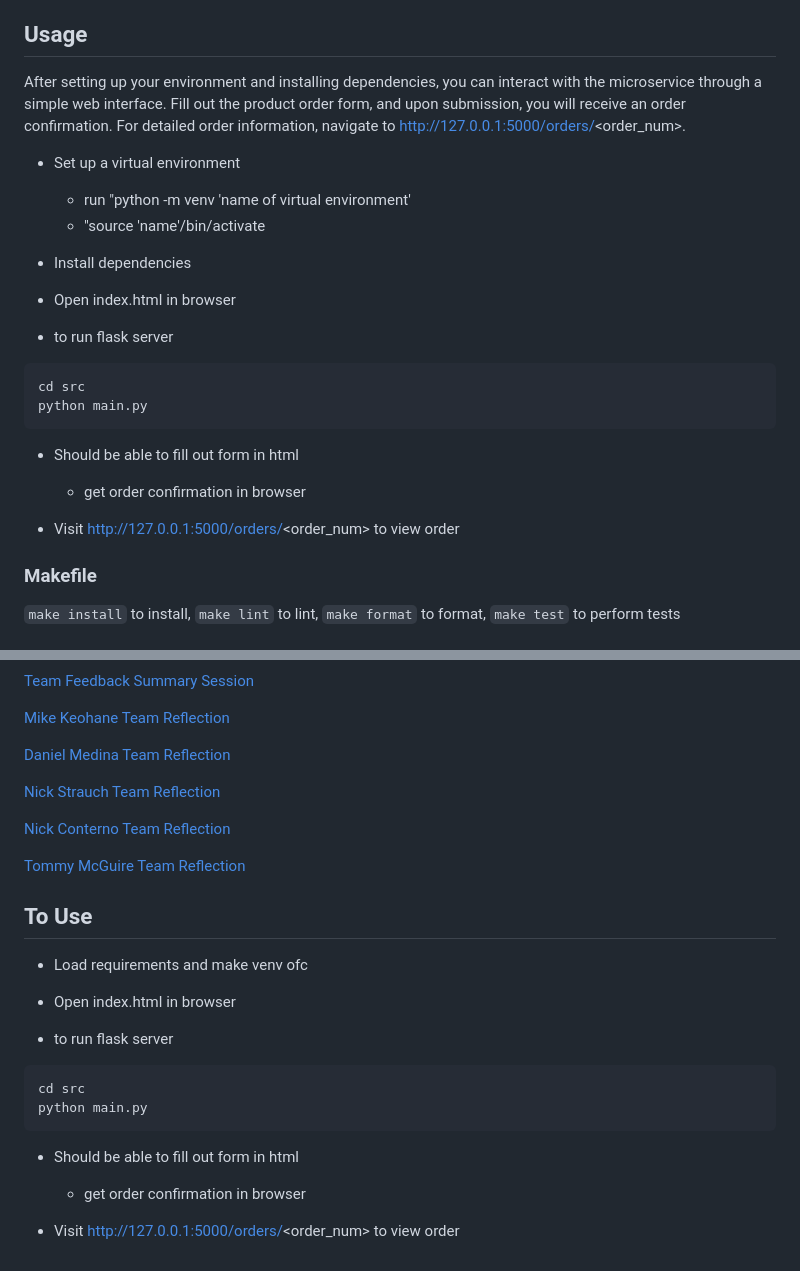
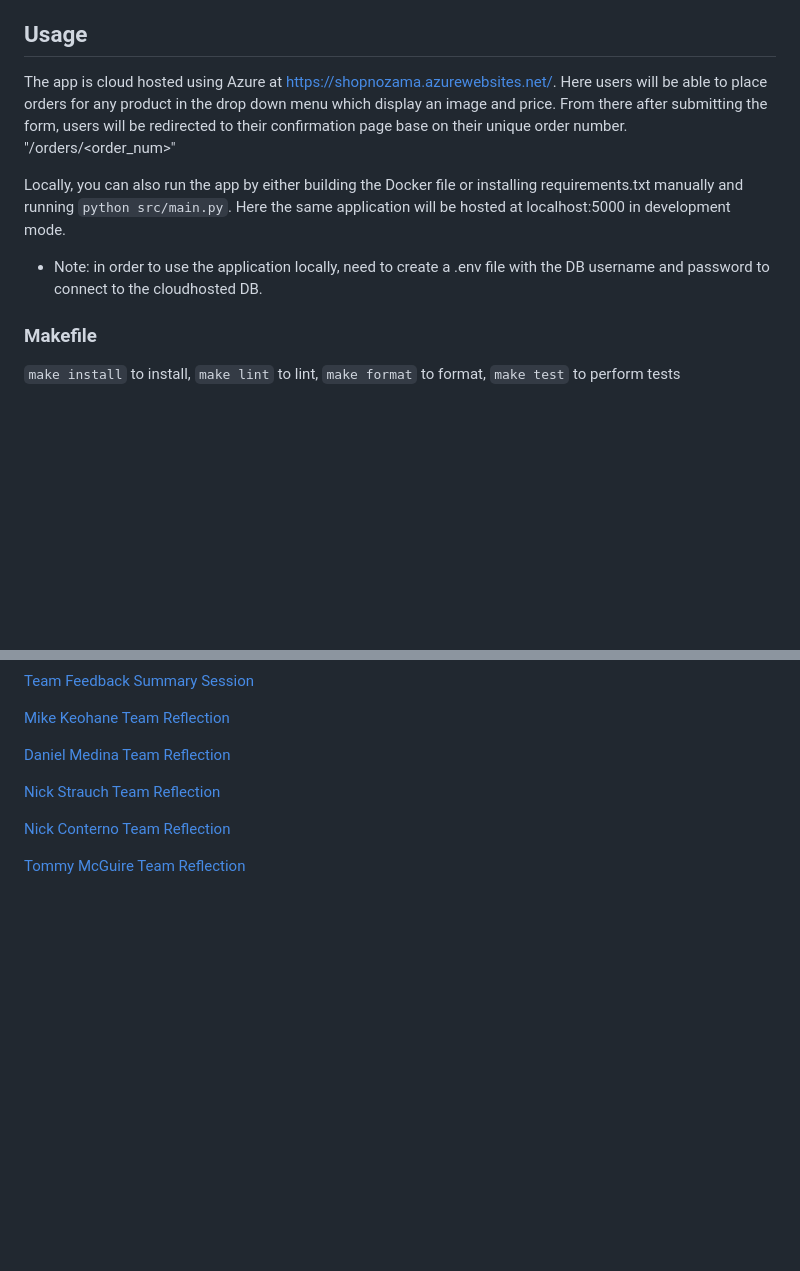
Before and after one commit to mkeohane01/IDS706-Microservice, a Markdown page: README.md, 2 parts joined by grey strips. Drawn GitHub-style; blank space fills up the shorter version.

````diff
--- a/README.md
+++ b/README.md
@@ -20,25 +19,11 @@ The provided architectural diagram visually represents our system's components:
 
 ## Usage
 
-After setting up your environment and installing dependencies, you can interact with the microservice through a simple web interface. Fill out the product order form, and upon submission, you will receive an order confirmation. For detailed order information, navigate to http://127.0.0.1:5000/orders/<order_num>.
+The app is cloud hosted using Azure at https://shopnozama.azurewebsites.net/. Here users will be able to place orders for any product in the drop down menu which display an image and price. From there after submitting the form, users will be redirected to their confirmation page base on their unique order number.
+"/orders/<order_num>"
 
-- Set up a virtual environment
-    - run "python -m venv 'name of virtual environment'
-    - "source 'name'/bin/activate
-
-- Install dependencies
-
-- Open index.html in browser
-
--  to run flask server
-```bash
-cd src
-python main.py
-```
-- Should be able to fill out form in html
-    - get order confirmation in browser
-
-- Visit http://127.0.0.1:5000/orders/<order_num> to view order
+Locally, you can also run the app by either building the Docker file or installing requirements.txt manually and running ```python src/main.py```. Here the same application will be hosted at localhost:5000 in development mode.
+- Note: in order to use the application locally, need to create a .env file with the DB username and password to connect to the cloudhosted DB.
 
 ### Makefile
 `make install` to install, `make lint` to lint, `make format` to format, `make test` to perform tests
@@ -84,19 +69,3 @@ Our teamwork journey highlights the collaborative efforts, challenges overcome,
 [Nick Conterno Team Reflection](https://docs.google.com/document/d/1jnJnaYOIGLPxsWdKwUis8FfXEBNhDxDolO_yqYPvaAE/edit?usp=sharing)
 
 [Tommy McGuire Team Reflection](https://docs.google.com/document/d/1VeugUnDxT4jfaOQPQwAEz4hCPmvNAvmbmUhytG7h_2Y/edit?usp=sharing)
-
-## To Use
-
-- Load requirements and make venv ofc
-
-- Open index.html in browser
-
--  to run flask server
-```bash
-cd src
-python main.py
-```
-- Should be able to fill out form in html
-    - get order confirmation in browser
-
-- Visit http://127.0.0.1:5000/orders/<order_num> to view order
````
Also changed, not shown: other parts of README.md (+0 -1 lines).
